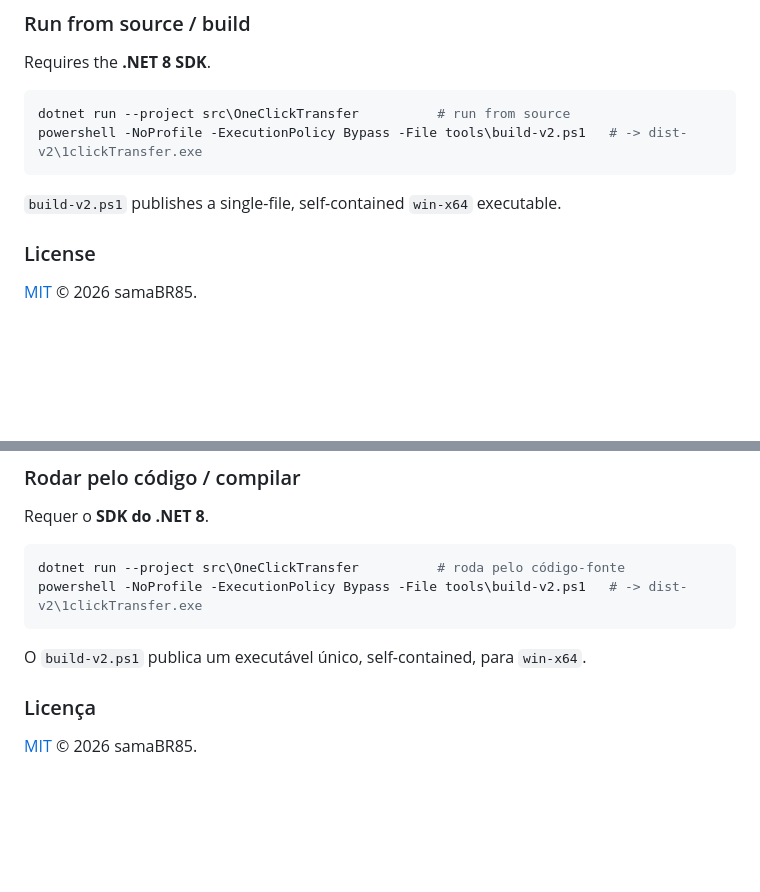
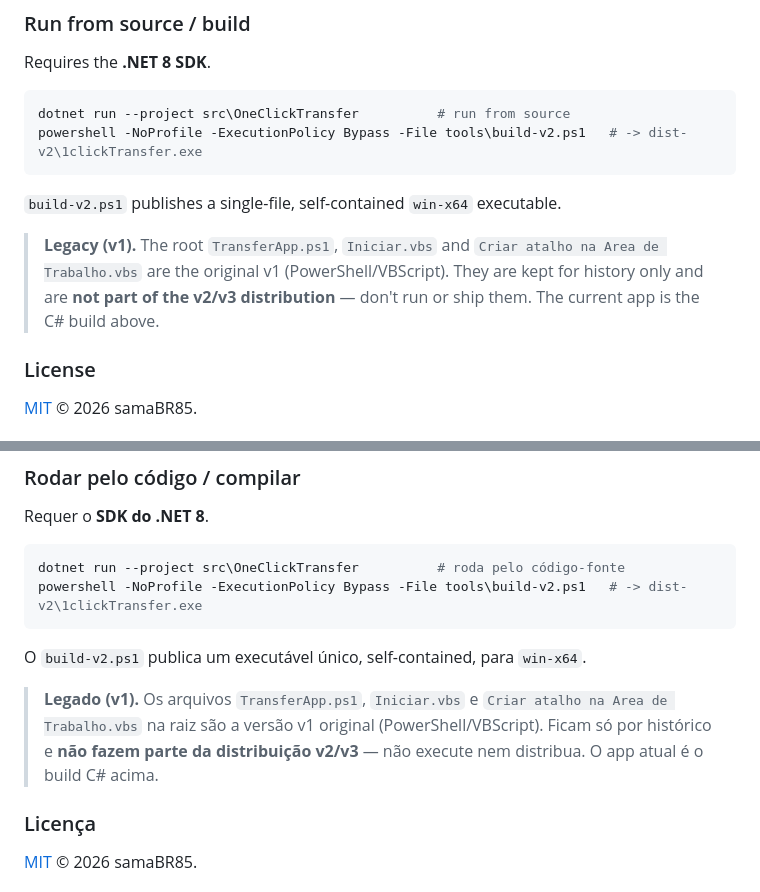
Before and after one commit to samaBR85/1clicktransfer, a Markdown page: README.md, 2 parts joined by grey strips. Drawn GitHub-style; blank space fills up the shorter version.

Commit message:
v3(13): README — nota de legado (v1 .vbs/TransferApp.ps1 fora da distribuicao)
Seção histórica (PT+EN) deixando explícito que TransferApp.ps1 e os 2 .vbs da raiz são a v1
original e nao fazem parte da distribuicao v2/v3. Antes o README nao os mencionava (usuarios nao
tentavam usa-los); agora o status legado esta documentado.

Co-Authored-By: Claude Opus 4.8 <noreply@anthropic.com>

````diff
--- a/README.md
+++ b/README.md
@@ -95,6 +95,10 @@ powershell -NoProfile -ExecutionPolicy Bypass -File tools\build-v2.ps1   # -> di
 ```
 `build-v2.ps1` publishes a single-file, self-contained `win-x64` executable.
 
+> **Legacy (v1).** The root `TransferApp.ps1`, `Iniciar.vbs` and `Criar atalho na Area de Trabalho.vbs`
+> are the original v1 (PowerShell/VBScript). They are kept for history only and are **not part of the
+> v2/v3 distribution** — don't run or ship them. The current app is the C# build above.
+
 ### License
 [MIT](LICENSE) © 2026 samaBR85.
 
@@ -179,6 +183,10 @@ powershell -NoProfile -ExecutionPolicy Bypass -File tools\build-v2.ps1   # -> di
 ```
 O `build-v2.ps1` publica um executável único, self-contained, para `win-x64`.
 
+> **Legado (v1).** Os arquivos `TransferApp.ps1`, `Iniciar.vbs` e `Criar atalho na Area de Trabalho.vbs`
+> na raiz são a versão v1 original (PowerShell/VBScript). Ficam só por histórico e **não fazem parte da
+> distribuição v2/v3** — não execute nem distribua. O app atual é o build C# acima.
+
 ### Licença
 [MIT](LICENSE) © 2026 samaBR85.
 
````
